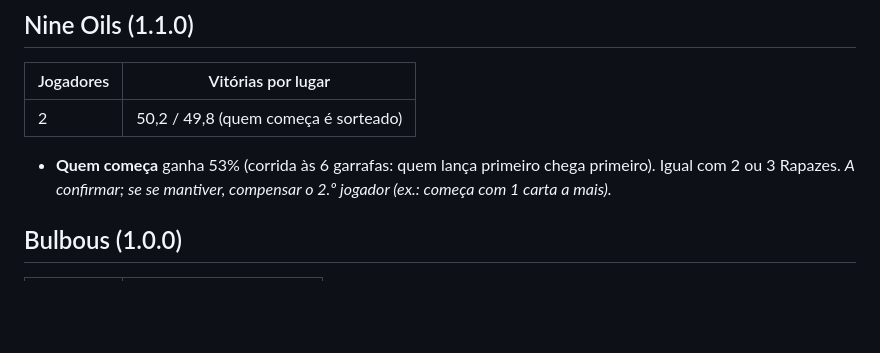
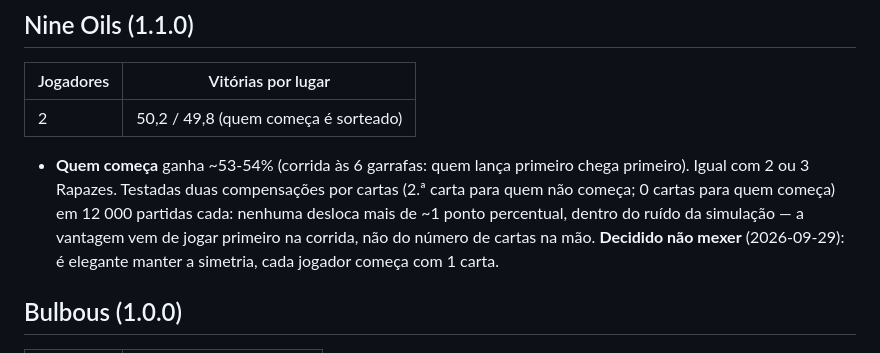
Before and after one commit to dferreiramarques/bitnik-platform, a Markdown page: docs/EQUILIBRIO.md, the part around one of its changes. GitHub-like rendering; blank space fills up the shorter version.

```diff
--- a/docs/EQUILIBRIO.md
+++ b/docs/EQUILIBRIO.md
@@ -33,7 +33,7 @@ Atualizado a 2026-09-26.
 |---|---|
 | 2 | 50,2 / 49,8 (quem começa é sorteado) |
 
-- **Quem começa** ganha 53% (corrida às 6 garrafas: quem lança primeiro chega primeiro). Igual com 2 ou 3 Rapazes. *A confirmar; se se mantiver, compensar o 2.º jogador (ex.: começa com 1 carta a mais).*
+- **Quem começa** ganha ~53-54% (corrida às 6 garrafas: quem lança primeiro chega primeiro). Igual com 2 ou 3 Rapazes. Testadas duas compensações por cartas (2.ª carta para quem não começa; 0 cartas para quem começa) em 12 000 partidas cada: nenhuma desloca mais de ~1 ponto percentual, dentro do ruído da simulação — a vantagem vem de jogar primeiro na corrida, não do número de cartas na mão. **Decidido não mexer** (2026-09-29): é elegante manter a simetria, cada jogador começa com 1 carta.
 
 ## Bulbous (1.0.0)
 
```
Also changed, not shown: other parts of docs/EQUILIBRIO.md (+1 -1 lines).
